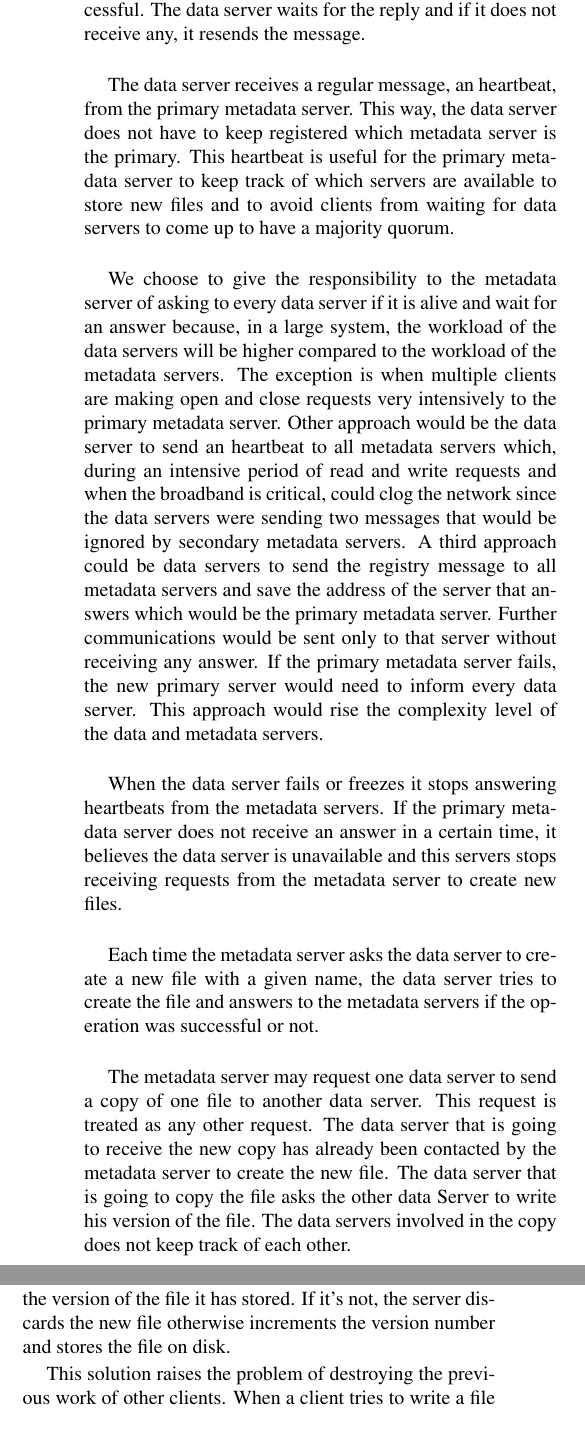
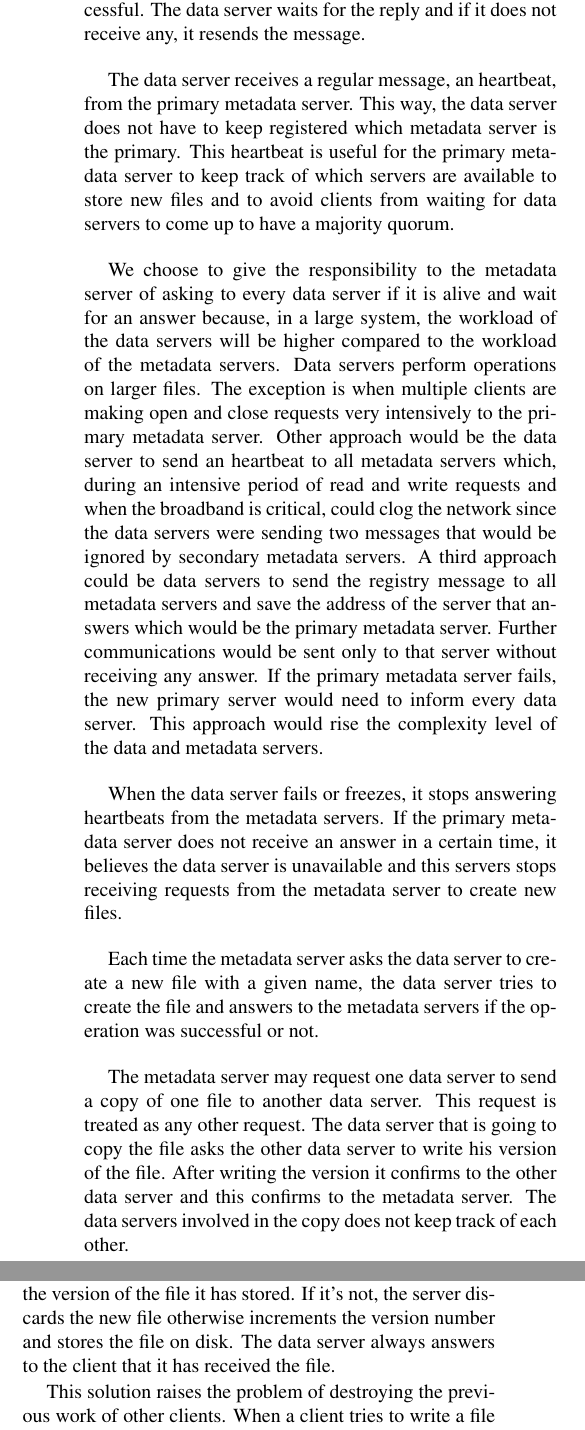
Before and after one commit to nunofmaia/padi-fs, a LaTeX paper (initial-paper/padi-fs.tex, which reads initial-paper/data.tex): two parts of the columns of page 3 of 4, joined at a grey line, cut so that both start at the same text. Compiled offline with pdfLaTeX; a missing bibliography style is replaced by a similar one.

Commit message:
Minor changes, some spell checking

```diff
--- a/initial-paper/data.tex
+++ b/initial-paper/data.tex
@@ -27,13 +27,13 @@ from waiting for data servers to come up to have a majority quorum.
 We choose to give the responsibility to the metadata server of asking to
 every data server if it is alive and wait for an answer because, in a large
 system, the workload of the data servers will be higher compared to the
-workload of the metadata servers. The exception is when multiple clients
-are making open and close requests very intensively to the primary metadata
-server. Other approach would be the data server to send an heartbeat to all
-metadata servers which, during an intensive period of read and write requests
-and when the broadband is critical, could clog the network since the data
-servers were sending two messages that would be ignored by secondary
-metadata servers.
+workload of the metadata servers. Data servers perform operations on larger
+files. The exception is when multiple clients are making open and close
+requests very intensively to the primary metadata server. Other approach
+would be the data server to send an heartbeat to all metadata servers which,
+during an intensive period of read and write requests and when the broadband
+is critical, could clog the network since the data servers were sending two
+messages that would be ignored by secondary metadata servers.
 A third approach could be data servers to send the registry message to all
 metadata servers and save the address of the server that answers which
 would be the primary metadata server. Further communications would be sent
@@ -42,8 +42,7 @@ metadata server fails, the new primary server would need to inform every data
 server. This approach would rise the complexity level of the data and
 metadata servers.
 
-
-When the data server fails or freezes it stops answering heartbeats from
+When the data server fails or freezes, it stops answering heartbeats from
 the metadata servers. If the primary metadata server does not receive an
 answer in a certain time, it believes the data server is unavailable
 and this servers stops receiving requests from the metadata server to
@@ -55,11 +54,10 @@ to the metadata servers if the operation was successful or not.
 
 The metadata server may request one data server to send a copy of one file
 to another data server. This request is treated as any other request.
-The data server that is going to receive the new copy has already been
-contacted by the metadata server to create the new file. The data server
-that is going to copy the file asks the other data Server to write his
-version of the file. The data servers involved in the copy does not keep
-track of each other.
+The data server that is going to copy the file asks the other data server
+to write his version of the file. After writing the version it confirms to
+the other data server and this confirms to the metadata server.
+The data servers involved in the copy does not keep track of each other.
 
 \subsubsection{Reading and Writing to Data Servers}
 
@@ -76,7 +74,8 @@ receiving an earlier version than the version it has stored.
 When the data server is requested to store a new version of the file, it has
 to check if this version is more recent than the version of the file it has
 stored. If it's not, the server discards the new file otherwise increments
-the version number and stores the file on disk.
+the version number and stores the file on disk. The data server always answers
+to the client that it has received the file.
 
 This solution raises the problem of destroying the previous work of other
 clients. When a client tries to write a file on disk, it does not know if
```
Also changed, not shown: initial-paper/client.tex (+2 -2 lines).
